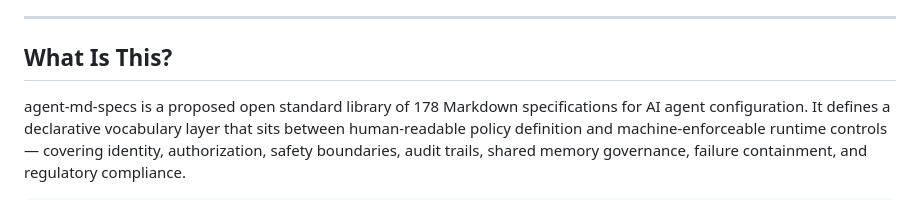
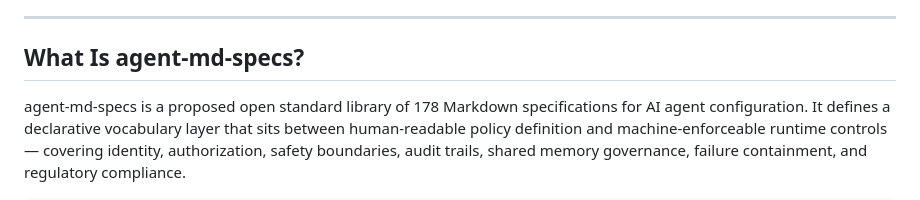
Before and after one commit to totalmarkdown/agent-md-specs, a Markdown page: README.md, the part around the change. Drawn GitHub-style.

Commit message:
Rename section from 'What Is This?' to 'What Is agent-md-specs?'

```diff
--- a/README.md
+++ b/README.md
@@ -65,7 +65,7 @@ deployments require.
 
 ---
 
-## What Is This?
+## What Is agent-md-specs?
 
 agent-md-specs is a proposed open standard library of 178 Markdown
 specifications for AI agent configuration. It defines a declarative
```
